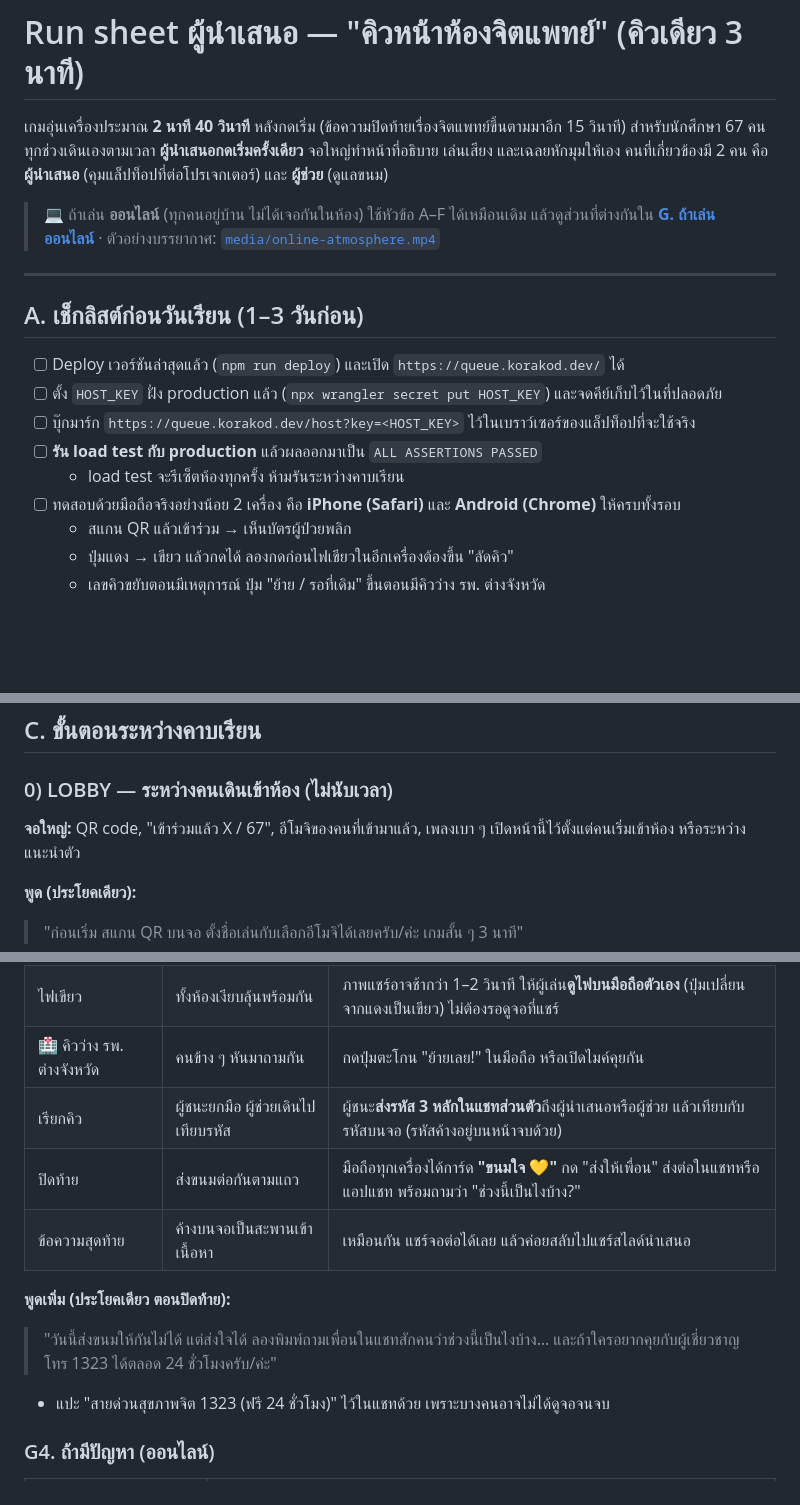
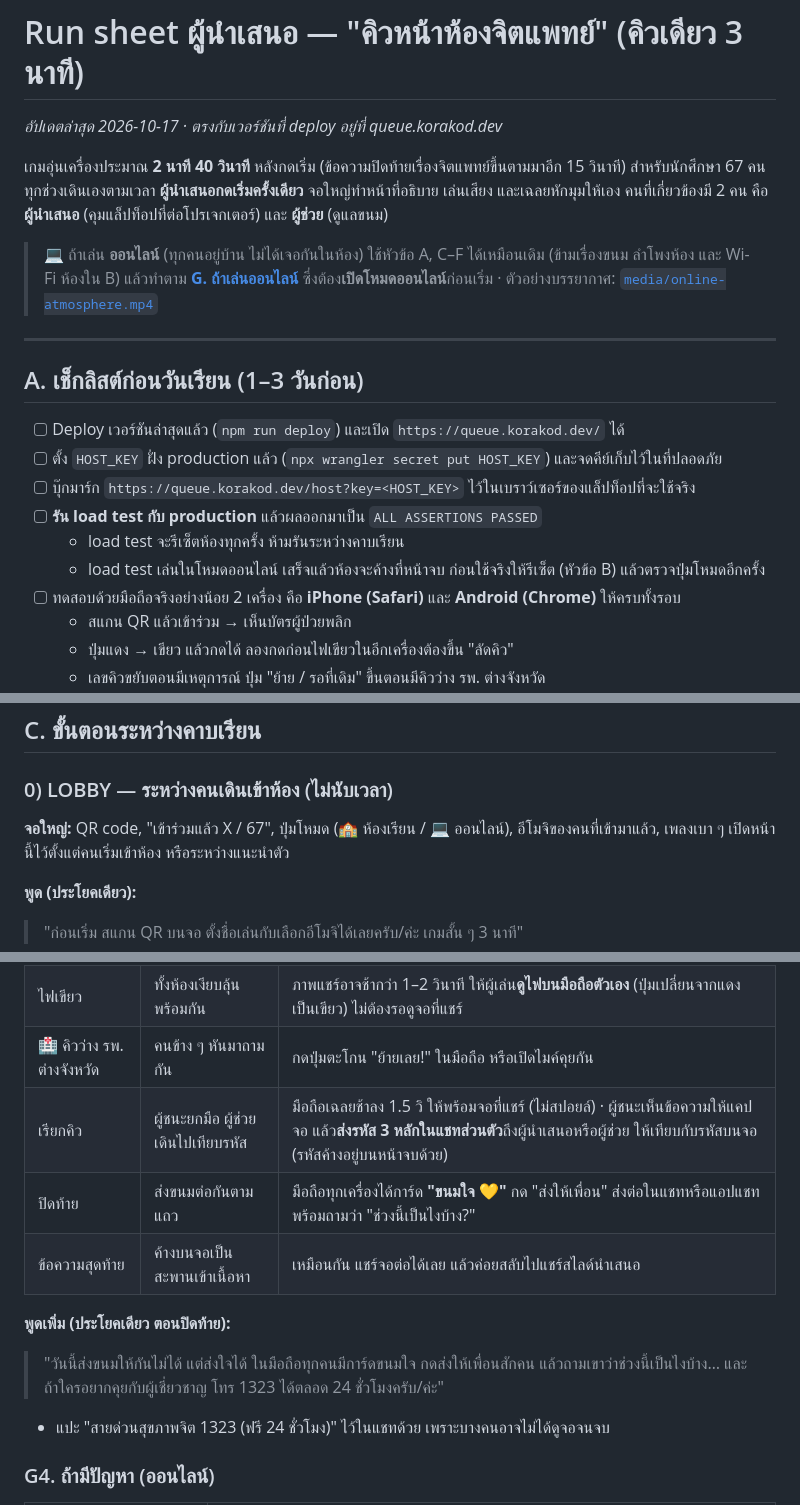
Before and after one commit to korakod-dev/mind-queue, a Markdown page: RUNSHEET.th.md, 3 parts joined by grey strips. Drawn GitHub-style; blank space fills up the shorter version.

Commit message:
Run sheet: match the current version
Mode button check before class and in the lobby, waiting-room card
timings and random order, load test leaves the room in online mode,
online notes (skip snack steps in B, phone reveal delay + winner tip,
heart-card closing line), an extra optional line for the real-life
barriers, and a last-updated stamp.

Co-Authored-By: Claude Opus 5.5 <noreply@anthropic.com>

```diff
--- a/RUNSHEET.th.md
+++ b/RUNSHEET.th.md
@@ -1,10 +1,12 @@
 # Run sheet ผู้นำเสนอ — "คิวหน้าห้องจิตแพทย์" (คิวเดียว 3 นาที)
+
+_อัปเดตล่าสุด 2026-10-17 · ตรงกับเวอร์ชันที่ deploy อยู่ที่ queue.korakod.dev_
 
 เกมอุ่นเครื่องประมาณ **2 นาที 40 วินาที** หลังกดเริ่ม (ข้อความปิดท้ายเรื่องจิตแพทย์ขึ้นตามมาอีก 15 วินาที) สำหรับนักศึกษา 67 คน
 ทุกช่วงเดินเองตามเวลา **ผู้นำเสนอกดเริ่มครั้งเดียว** จอใหญ่ทำหน้าที่อธิบาย เล่นเสียง และเฉลยหักมุมให้เอง
 คนที่เกี่ยวข้องมี 2 คน คือ **ผู้นำเสนอ** (คุมแล็ปท็อปที่ต่อโปรเจกเตอร์) และ **ผู้ช่วย** (ดูแลขนม)
 
-> 💻 ถ้าเล่น **ออนไลน์** (ทุกคนอยู่บ้าน ไม่ได้เจอกันในห้อง) ใช้หัวข้อ A–F ได้เหมือนเดิม แล้วดูส่วนที่ต่างกันใน **[G. ถ้าเล่นออนไลน์](#g-ถ้าเล่นออนไลน์)** · ตัวอย่างบรรยากาศ: [`media/online-atmosphere.mp4`](media/online-atmosphere.mp4)
+> 💻 ถ้าเล่น **ออนไลน์** (ทุกคนอยู่บ้าน ไม่ได้เจอกันในห้อง) ใช้หัวข้อ A, C–F ได้เหมือนเดิม (ข้ามเรื่องขนม ลำโพงห้อง และ Wi-Fi ห้องใน B) แล้วทำตาม **[G. ถ้าเล่นออนไลน์](#g-ถ้าเล่นออนไลน์)** ซึ่งต้อง**เปิดโหมดออนไลน์**ก่อนเริ่ม · ตัวอย่างบรรยากาศ: [`media/online-atmosphere.mp4`](media/online-atmosphere.mp4)
 
 ---
 
@@ -15,6 +17,7 @@
 - [ ] บุ๊กมาร์ก `https://queue.korakod.dev/host?key=<HOST_KEY>` ไว้ในเบราว์เซอร์ของแล็ปท็อปที่จะใช้จริง
 - [ ] **รัน load test กับ production** แล้วผลออกมาเป็น `ALL ASSERTIONS PASSED`
   - load test จะรีเซ็ตห้องทุกครั้ง ห้ามรันระหว่างคาบเรียน
+  - load test เล่นในโหมดออนไลน์ เสร็จแล้วห้องจะค้างที่หน้าจบ ก่อนใช้จริงให้รีเซ็ต (หัวข้อ B) แล้วตรวจปุ่มโหมดอีกครั้ง
 - [ ] ทดสอบด้วยมือถือจริงอย่างน้อย 2 เครื่อง คือ **iPhone (Safari)** และ **Android (Chrome)** ให้ครบทั้งรอบ
   - สแกน QR แล้วเข้าร่วม → เห็นบัตรผู้ป่วยพลิก
   - ปุ่มแดง → เขียว แล้วกดได้ ลองกดก่อนไฟเขียวในอีกเครื่องต้องขึ้น "ลัดคิว"
@@ -57,7 +61,7 @@
 
 ### 0) LOBBY — ระหว่างคนเดินเข้าห้อง (ไม่นับเวลา)
 
-**จอใหญ่:** QR code, "เข้าร่วมแล้ว X / 67", อีโมจิของคนที่เข้ามาแล้ว, เพลงเบา ๆ
+**จอใหญ่:** QR code, "เข้าร่วมแล้ว X / 67", ปุ่มโหมด (🏫 ห้องเรียน / 💻 ออนไลน์), อีโมจิของคนที่เข้ามาแล้ว, เพลงเบา ๆ
 เปิดหน้านี้ไว้ตั้งแต่คนเริ่มเข้าห้อง หรือระหว่างแนะนำตัว
 
 **พูด (ประโยคเดียว):**
@@ -173,12 +178,12 @@
 | เข้าร่วม | สแกน QR บนโปรเจกเตอร์ | สแกน QR จากจอที่แชร์ **หรือกดลิงก์ในแชท** · ใครเข้าทีหลังก็กดลิงก์ได้ตลอด |
 | ไฟเขียว | ทั้งห้องเงียบลุ้นพร้อมกัน | ภาพแชร์อาจช้ากว่า 1–2 วินาที ให้ผู้เล่น**ดูไฟบนมือถือตัวเอง** (ปุ่มเปลี่ยนจากแดงเป็นเขียว) ไม่ต้องรอดูจอที่แชร์ |
 | 🏥 คิวว่าง รพ. ต่างจังหวัด | คนข้าง ๆ หันมาถามกัน | กดปุ่มตะโกน "ย้ายเลย!" ในมือถือ หรือเปิดไมค์คุยกัน |
-| เรียกคิว | ผู้ชนะยกมือ ผู้ช่วยเดินไปเทียบรหัส | ผู้ชนะ**ส่งรหัส 3 หลักในแชทส่วนตัว**ถึงผู้นำเสนอหรือผู้ช่วย แล้วเทียบกับรหัสบนจอ (รหัสค้างอยู่บนหน้าจบด้วย) |
+| เรียกคิว | ผู้ชนะยกมือ ผู้ช่วยเดินไปเทียบรหัส | มือถือเฉลยช้าลง 1.5 วิ ให้พร้อมจอที่แชร์ (ไม่สปอยล์) · ผู้ชนะเห็นข้อความให้แคปจอ แล้ว**ส่งรหัส 3 หลักในแชทส่วนตัว**ถึงผู้นำเสนอหรือผู้ช่วย ให้เทียบกับรหัสบนจอ (รหัสค้างอยู่บนหน้าจบด้วย) |
 | ปิดท้าย | ส่งขนมต่อกันตามแถว | มือถือทุกเครื่องได้การ์ด **"ขนมใจ 💛"** กด "ส่งให้เพื่อน" ส่งต่อในแชทหรือแอปแชท พร้อมถามว่า "ช่วงนี้เป็นไงบ้าง?" |
 | ข้อความสุดท้าย | ค้างบนจอเป็นสะพานเข้าเนื้อหา | เหมือนกัน แชร์จอต่อได้เลย แล้วค่อยสลับไปแชร์สไลด์นำเสนอ |
 
 **พูดเพิ่ม (ประโยคเดียว ตอนปิดท้าย):**
-> "วันนี้ส่งขนมให้กันไม่ได้ แต่ส่งใจได้ ลองพิมพ์ถามเพื่อนในแชทสักคนว่าช่วงนี้เป็นไงบ้าง… และถ้าใครอยากคุยกับผู้เชี่ยวชาญ โทร 1323 ได้ตลอด 24 ชั่วโมงครับ/ค่ะ"
+> "วันนี้ส่งขนมให้กันไม่ได้ แต่ส่งใจได้ ในมือถือทุกคนมีการ์ดขนมใจ กดส่งให้เพื่อนสักคน แล้วถามเขาว่าช่วงนี้เป็นไงบ้าง… และถ้าใครอยากคุยกับผู้เชี่ยวชาญ โทร 1323 ได้ตลอด 24 ชั่วโมงครับ/ค่ะ"
 
 - แปะ "สายด่วนสุขภาพจิต 1323 (ฟรี 24 ชั่วโมง)" ไว้ในแชทด้วย เพราะบางคนอาจไม่ได้ดูจอจนจบ
 
```
Also changed, not shown: other parts of RUNSHEET.th.md (+3 -1 lines).
